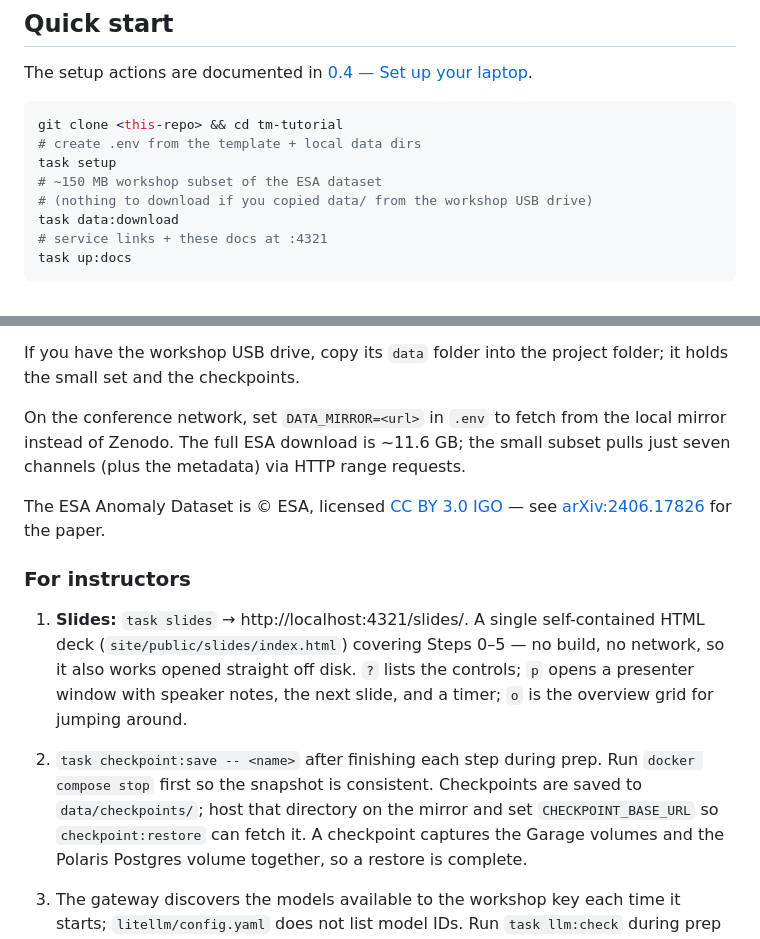
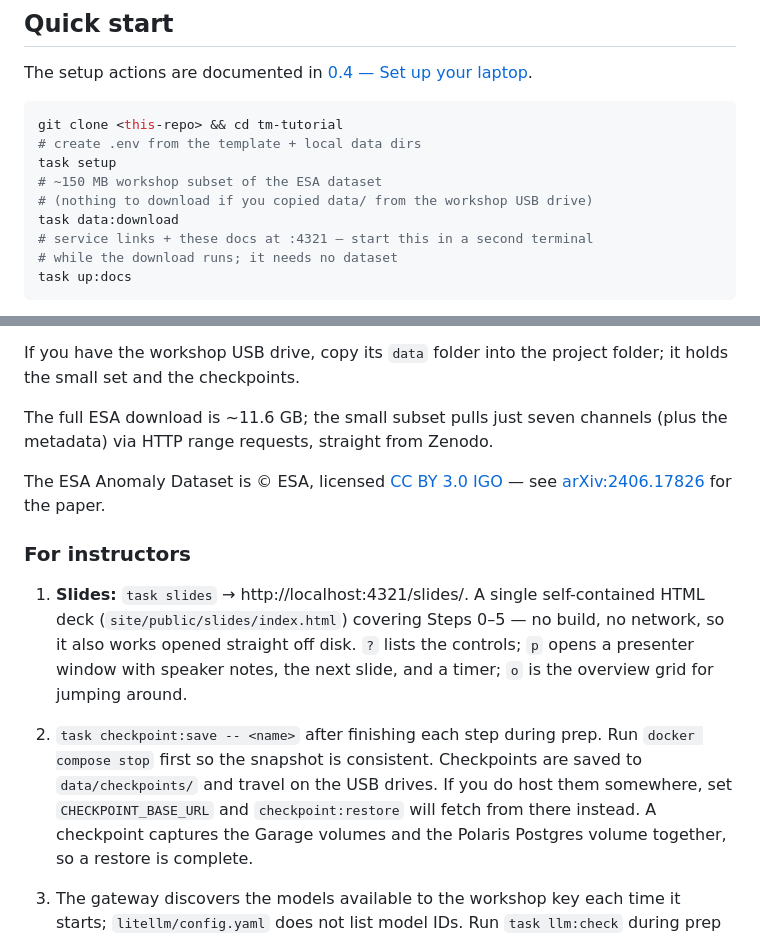
Before and after one commit to RA-231/tm-workshop, a Markdown page: README.md, 2 parts joined by grey strips. Rendered like a GitHub page.

Commit message:
Docs - Drop the dataset mirror and let the guide start during the download
What I (Chris Fichman) did:
- Confirmed there is no local dataset mirror for this workshop, so the
  DATA_MIRROR instructions were telling attendees to ask for a URL that does
  not exist
- Asked that attendees be told they can read the overview while the dataset
  downloads, rather than watching a progress bar

What Claude did:
- Removed the DATA_MIRROR guidance from the README and Step 0; the small subset
  comes straight from Zenodo via range requests either way
- Reworked the instructor checkpoint note: checkpoints travel on the USB drives,
  with CHECKPOINT_BASE_URL still available for anyone who hosts them
- Added the concurrency note to Step 0.4.3 and the README quick start: task
  up:docs needs no dataset, so it can run in a second terminal during the
  download

Co-Authored-By: Claude Opus 5 <noreply@anthropic.com>

````diff
--- a/README.md
+++ b/README.md
@@ -43,7 +43,8 @@ task setup
 # ~150 MB workshop subset of the ESA dataset
 # (nothing to download if you copied data/ from the workshop USB drive)
 task data:download
-# service links + these docs at :4321
+# service links + these docs at :4321 — start this in a second terminal
+# while the download runs; it needs no dataset
 task up:docs
 ```
 
@@ -166,9 +167,8 @@ Flink SQL and the Trino views. Tracked in
 If you have the workshop USB drive, copy its `data` folder into the project
 folder; it holds the small set and the checkpoints.
 
-On the conference network, set `DATA_MIRROR=<url>` in `.env` to fetch from the
-local mirror instead of Zenodo. The full ESA download is ~11.6 GB; the small
-subset pulls just seven channels (plus the metadata) via HTTP range requests.
+The full ESA download is ~11.6 GB; the small subset pulls just seven channels
+(plus the metadata) via HTTP range requests, straight from Zenodo.
 
 The ESA Anomaly Dataset is © ESA, licensed
 [CC BY 3.0 IGO](https://creativecommons.org/licenses/by/3.0/igo/) —
@@ -183,8 +183,9 @@ see [arXiv:2406.17826](https://arxiv.org/abs/2406.17826) for the paper.
    slide, and a timer; `o` is the overview grid for jumping around.
 2. `task checkpoint:save -- <name>` after finishing each step during prep. Run
    `docker compose stop` first so the snapshot is consistent. Checkpoints are
-   saved to `data/checkpoints/`; host that directory on the mirror and set
-   `CHECKPOINT_BASE_URL` so `checkpoint:restore` can fetch it. A checkpoint
+   saved to `data/checkpoints/` and travel on the USB drives. If you do host
+   them somewhere, set `CHECKPOINT_BASE_URL` and `checkpoint:restore` will fetch
+   from there instead. A checkpoint
    captures the Garage volumes and the Polaris Postgres volume together, so a
    restore is complete.
 3. The gateway discovers the models available to the workshop key each time it
````
Also changed, not shown: docs/00-overview.md (+4 -3 lines).
